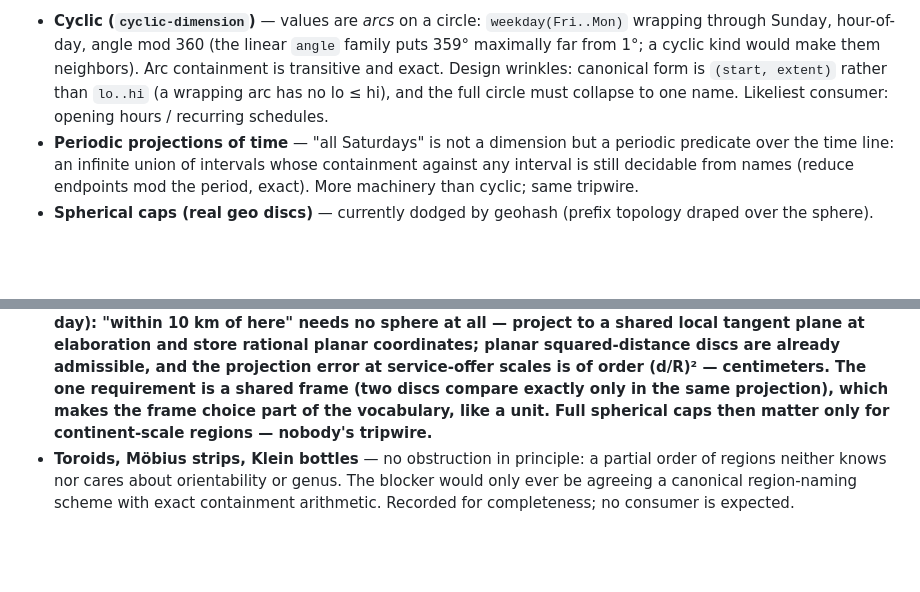
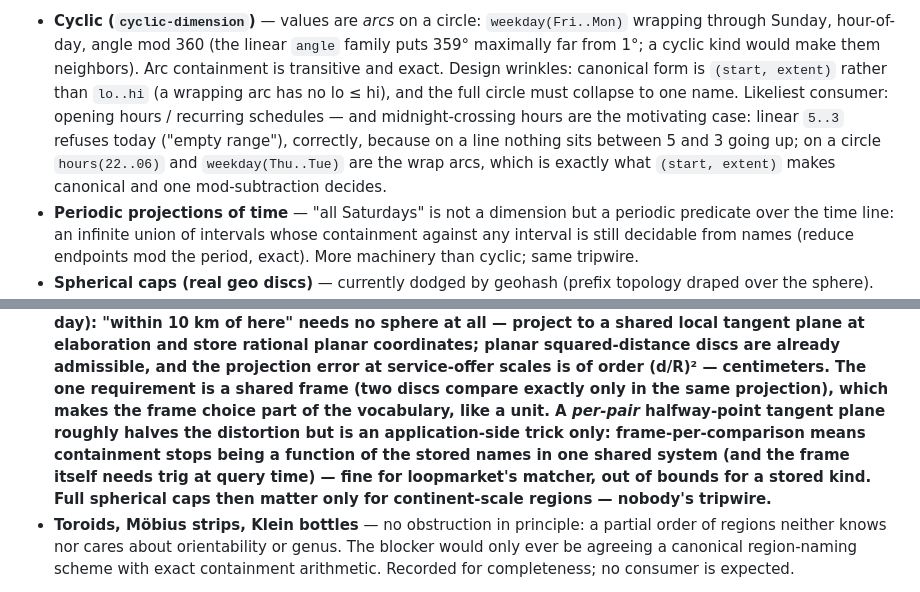
Before and after one commit to petfold/ontodag, a Markdown page: docs/DIMENSIONS.md, 2 parts joined by grey strips. Rendered like a GitHub page; blank space fills up the shorter version.

Commit message:
DIMENSIONS.md §13: midnight-crossing arcs; halfway-tangent is application-side
Co-Authored-By: Claude Fable 5 <noreply@anthropic.com>

```diff
--- a/docs/DIMENSIONS.md
+++ b/docs/DIMENSIONS.md
@@ -444,7 +444,12 @@ until a consumer trips the wire:
   transitive and exact. Design wrinkles: canonical form is
   `(start, extent)` rather than `lo..hi` (a wrapping arc has no
   lo ≤ hi), and the full circle must collapse to one name. Likeliest
-  consumer: opening hours / recurring schedules.
+  consumer: opening hours / recurring schedules — and midnight-crossing
+  hours are the motivating case: linear `5..3` refuses today ("empty
+  range"), correctly, because on a line nothing sits between 5 and 3
+  going up; on a circle `hours(22..06)` and `weekday(Thu..Tue)` are the
+  wrap arcs, which is exactly what `(start, extent)` makes canonical
+  and one mod-subtraction decides.
 - **Periodic projections of time** — "all Saturdays" is not a
   dimension but a periodic predicate over the time line: an infinite
   union of intervals whose containment against any interval is still
@@ -473,7 +478,12 @@ until a consumer trips the wire:
   error at service-offer scales is of order (d/R)² — centimeters. The
   one requirement is a shared frame (two discs compare exactly only in
   the same projection), which makes the frame choice part of the
-  vocabulary, like a unit. Full spherical caps then matter only for
+  vocabulary, like a unit. A *per-pair* halfway-point tangent plane
+  roughly halves the distortion but is an application-side trick only:
+  frame-per-comparison means containment stops being a function of the
+  stored names in one shared system (and the frame itself needs trig at
+  query time) — fine for loopmarket's matcher, out of bounds for a
+  stored kind. Full spherical caps then matter only for
   continent-scale regions — nobody's tripwire.**
 - **Toroids, Möbius strips, Klein bottles** — no obstruction in
   principle: a partial order of regions neither knows nor cares
```
